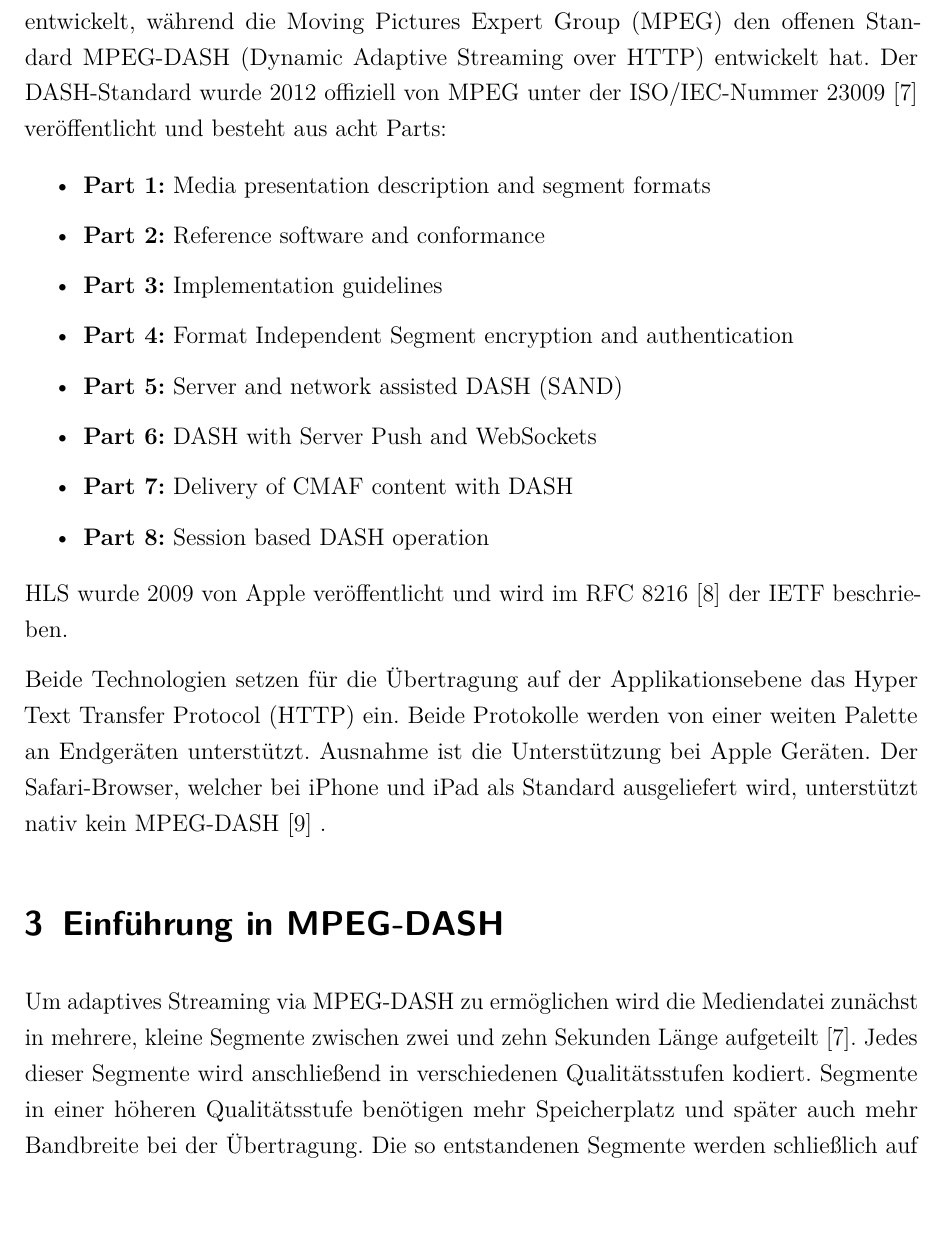
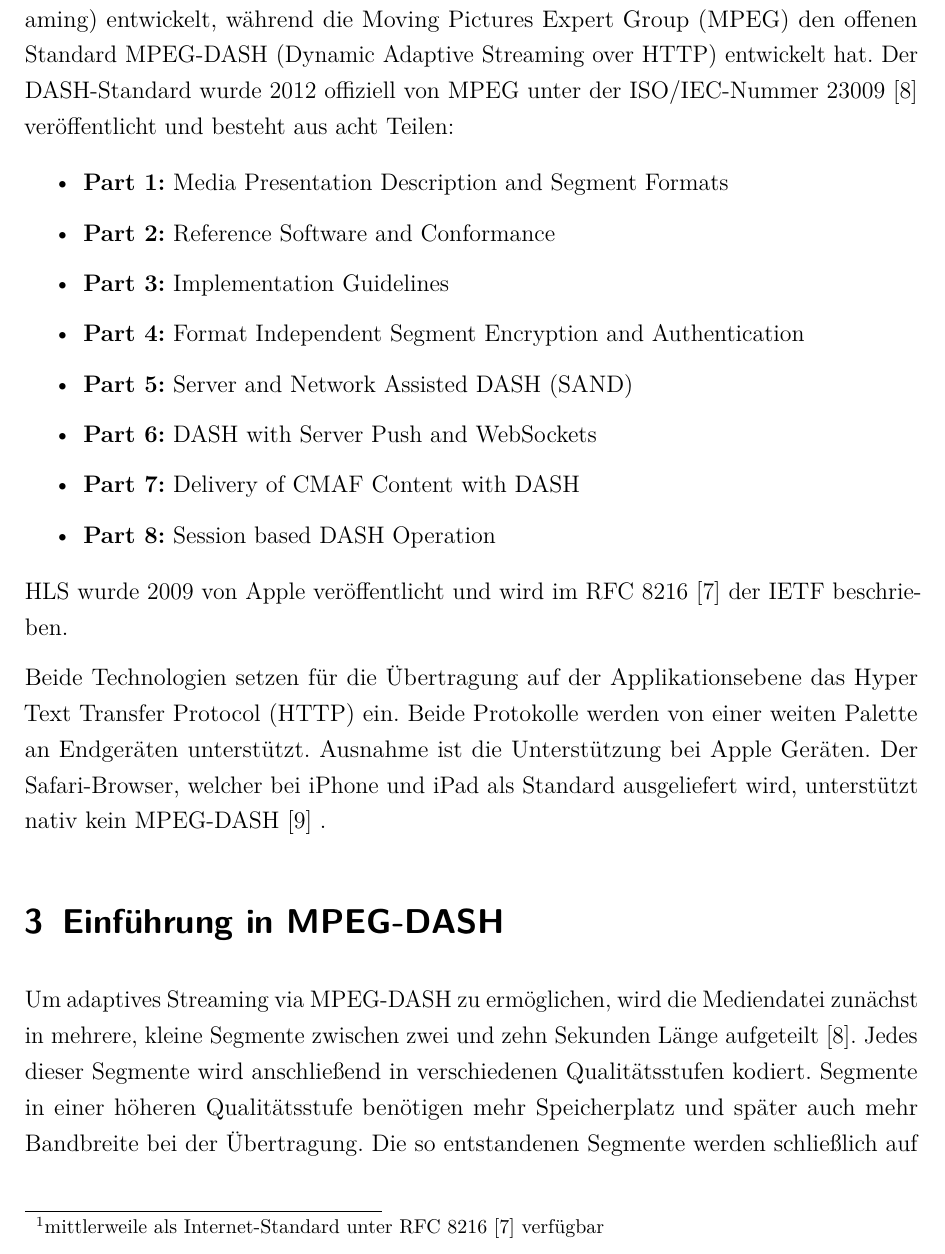
Before and after one commit to Andr3wid/seminarpaper-mpeg-dash, a LaTeX document (seminararbeit/seminararbeit_mpeg-dash_kogler-11702050.tex): part of page 5 of 26, cut so that both start at the same text, the shorter picture padded with empty space. Compiled offline with pdfLaTeX.

Commit message:
Fix issues in chapter 2.

```diff
--- a/seminararbeit/seminararbeit_mpeg-dash_kogler-11702050.tex
+++ b/seminararbeit/seminararbeit_mpeg-dash_kogler-11702050.tex
@@ -156,18 +156,18 @@ Smartphones, die mit steigender Tendenz einen Großteil des globalen Internetver
 
 Diese Umstände und der wachsende Markt führten schließlich zur Idee des adaptiven Videostreamings. Ein Konzept, in dem die Bitrate des zu übertragenden Videos während der Wiedergabe dynamisch an die Netzwerkgegebenheiten angepasst (adaptiert) wird. Das führt bei Netzwerkengpässen zwar dazu dass Teile des konsumierten Videos mit geringerer Qualität wiedergegeben werden, vermeidet allerdings gefürchtete Unterbrechungen der Medienwiedergabe und beeinträchtigt die QoE für den Benutzer merklich weniger \cite{seufert_survey_2015}.
 
-\section{Adaptive-Streaming Standards - Überblick}
-Adaptives Streaming ist ein generelles Konzept und keine konkrete Technologie. Zur konkreten Umsetzung haben sich in den letzten Jahren zwei große Standards gebildet. Einerseits wurde von Apple das proprietäre Protokoll HLS (HTTP Live Streaming) entwickelt, während die Moving Pictures Expert Group (MPEG) den offenen Standard MPEG-DASH (Dynamic Adaptive Streaming over HTTP) entwickelt hat. Der DASH-Standard wurde 2012 offiziell von MPEG unter der ISO/IEC-Nummer 23009 \cite{international_organization_for_standardization_isoiec_nodate} veröffentlicht und besteht aus acht Parts:
+\section{Adaptive-Streaming-Standards - Überblick}
+Adaptives Streaming ist ein generelles Konzept und keine konkrete Technologie. Zur konkreten Umsetzung haben sich in den letzten Jahren zwei große Standards gebildet. Einerseits wurde von Apple das vormals proprietäre\footnote{mittlerweile als Internet-Standard unter RFC 8216 \cite{pantos_http_nodate} verfügbar} Protokoll HLS (HTTP Live Streaming) entwickelt, während die Moving Pictures Expert Group (MPEG) den offenen Standard MPEG-DASH (Dynamic Adaptive Streaming over HTTP) entwickelt hat. Der DASH-Standard wurde 2012 offiziell von MPEG unter der ISO/IEC-Nummer 23009 \cite{international_organization_for_standardization_isoiec_nodate} veröffentlicht und besteht aus acht Teilen:
 
 \begin{itemize}
-	\item \textbf{Part 1:} Media presentation description and segment formats
-	\item \textbf{Part 2:} Reference software and conformance
-	\item \textbf{Part 3:} Implementation guidelines
-	\item \textbf{Part 4:} Format Independent Segment encryption and authentication
-	\item \textbf{Part 5:} Server and network assisted DASH (SAND)
+	\item \textbf{Part 1:} Media Presentation Description and Segment Formats
+	\item \textbf{Part 2:} Reference Software and Conformance
+	\item \textbf{Part 3:} Implementation Guidelines
+	\item \textbf{Part 4:} Format Independent Segment Encryption and Authentication
+	\item \textbf{Part 5:} Server and Network Assisted DASH (SAND)
 	\item \textbf{Part 6:} DASH with Server Push and WebSockets
-	\item \textbf{Part 7:} Delivery of CMAF content with DASH
-	\item \textbf{Part 8:} Session based DASH operation
+	\item \textbf{Part 7:} Delivery of CMAF Content with DASH
+	\item \textbf{Part 8:} Session based DASH Operation
 \end{itemize}
 
 HLS wurde 2009 von Apple veröffentlicht und wird im RFC 8216 \cite{pantos_http_nodate} der IETF beschrieben.
```
Also changed, not shown: seminararbeit/seminararbeit_mpeg-dash_kogler-11702050.tex (2 more changed lines).
